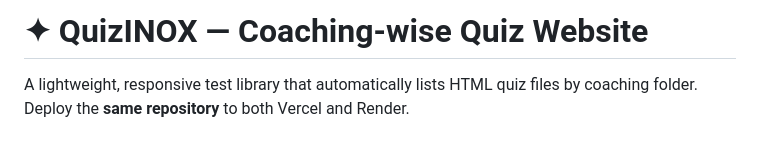
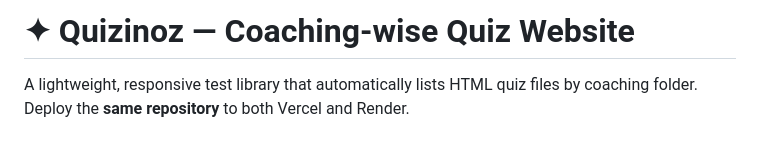
Before and after one commit to abhirohitphoto30/multi-test-2, a Markdown page: README.md, the part around the change. Rendered like a GitHub page.

Commit message:
Fix spelling of 'QuizINOX' to 'Quizinoz'

```diff
--- a/README.md
+++ b/README.md
@@ -1,4 +1,4 @@
-# ✦ QuizINOX — Coaching-wise Quiz Website
+# ✦ Quizinoz — Coaching-wise Quiz Website
 
 A lightweight, responsive test library that automatically lists HTML quiz files by coaching folder. Deploy the **same repository** to both Vercel and Render.
 
```
